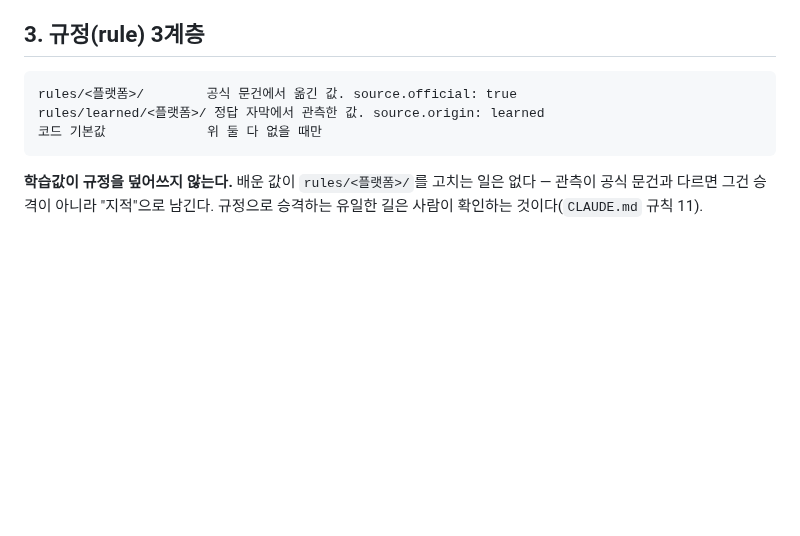
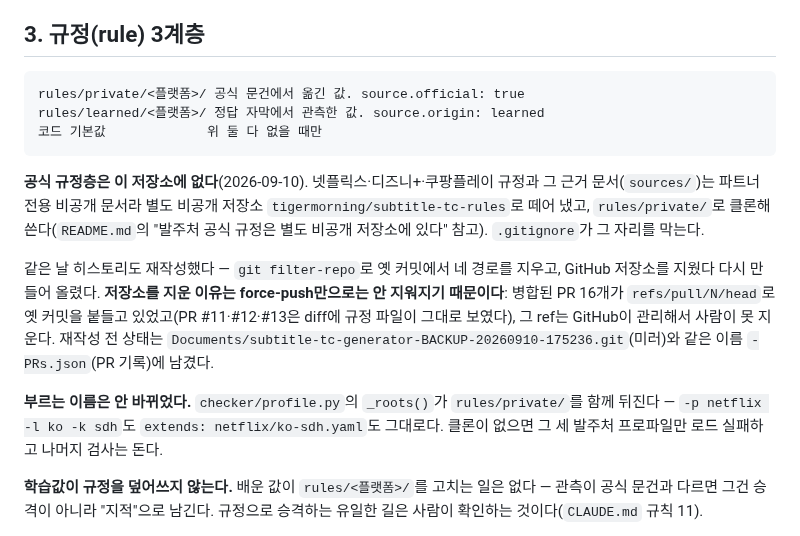
Before and after one commit to tigermorning/subtitle-tc-generator, a Markdown page: docs/HANDOFF.md, the part around the change. GitHub-like rendering; blank space fills up the shorter version.

Commit message:
docs: 규정층이 비공개 저장소로 빠진 것과 그 이유를 HANDOFF에 남긴다
다음 세션이 `rules/netflix/`를 찾다 없다고 새로 판단하지 않도록(규칙 17)
3절에 자리와 경위를 적는다. 저장소를 지웠다 다시 만든 이유 — 병합된 PR의
refs/pull/N/head가 옛 커밋을 붙들어 force-push로는 안 지워진다 — 도 함께
남긴다. 같은 판단을 다시 하게 될 자리다.

Co-Authored-By: Claude Opus 5 <noreply@anthropic.com>

````diff
--- a/docs/HANDOFF.md
+++ b/docs/HANDOFF.md
@@ -44,10 +44,29 @@ transcribe.py  align.py          translate.py  resplit.py  timing.py / checks.py
 ## 3. 규정(rule) 3계층
 
 ```
-rules/<플랫폼>/        공식 문건에서 옮긴 값. source.official: true
+rules/private/<플랫폼>/ 공식 문건에서 옮긴 값. source.official: true
 rules/learned/<플랫폼>/ 정답 자막에서 관측한 값. source.origin: learned
 코드 기본값             위 둘 다 없을 때만
 ```
+
+**공식 규정층은 이 저장소에 없다**(2026-09-10). 넷플릭스·디즈니+·쿠팡플레이
+규정과 그 근거 문서(`sources/`)는 파트너 전용 비공개 문서라 별도 비공개
+저장소 `tigermorning/subtitle-tc-rules`로 떼어 냈고, `rules/private/`로 클론해
+쓴다(`README.md`의 "발주처 공식 규정은 별도 비공개 저장소에 있다" 참고).
+`.gitignore`가 그 자리를 막는다.
+
+같은 날 히스토리도 재작성했다 — `git filter-repo`로 옛 커밋에서 네 경로를
+지우고, GitHub 저장소를 지웠다 다시 만들어 올렸다. **저장소를 지운 이유는
+force-push만으로는 안 지워지기 때문이다**: 병합된 PR 16개가 `refs/pull/N/head`로
+옛 커밋을 붙들고 있었고(PR #11·#12·#13은 diff에 규정 파일이 그대로 보였다),
+그 ref는 GitHub이 관리해서 사람이 못 지운다. 재작성 전 상태는
+`Documents/subtitle-tc-generator-BACKUP-20260910-175236.git`(미러)와
+같은 이름 `-PRs.json`(PR 기록)에 남겼다.
+
+**부르는 이름은 안 바뀌었다.** `checker/profile.py`의 `_roots()`가
+`rules/private/`를 함께 뒤진다 — `-p netflix -l ko -k sdh`도
+`extends: netflix/ko-sdh.yaml`도 그대로다. 클론이 없으면 그 세 발주처
+프로파일만 로드 실패하고 나머지 검사는 돈다.
 
 **학습값이 규정을 덮어쓰지 않는다.** 배운 값이 `rules/<플랫폼>/`를 고치는
 일은 없다 — 관측이 공식 문건과 다르면 그건 승격이 아니라 "지적"으로 남긴다.
````
